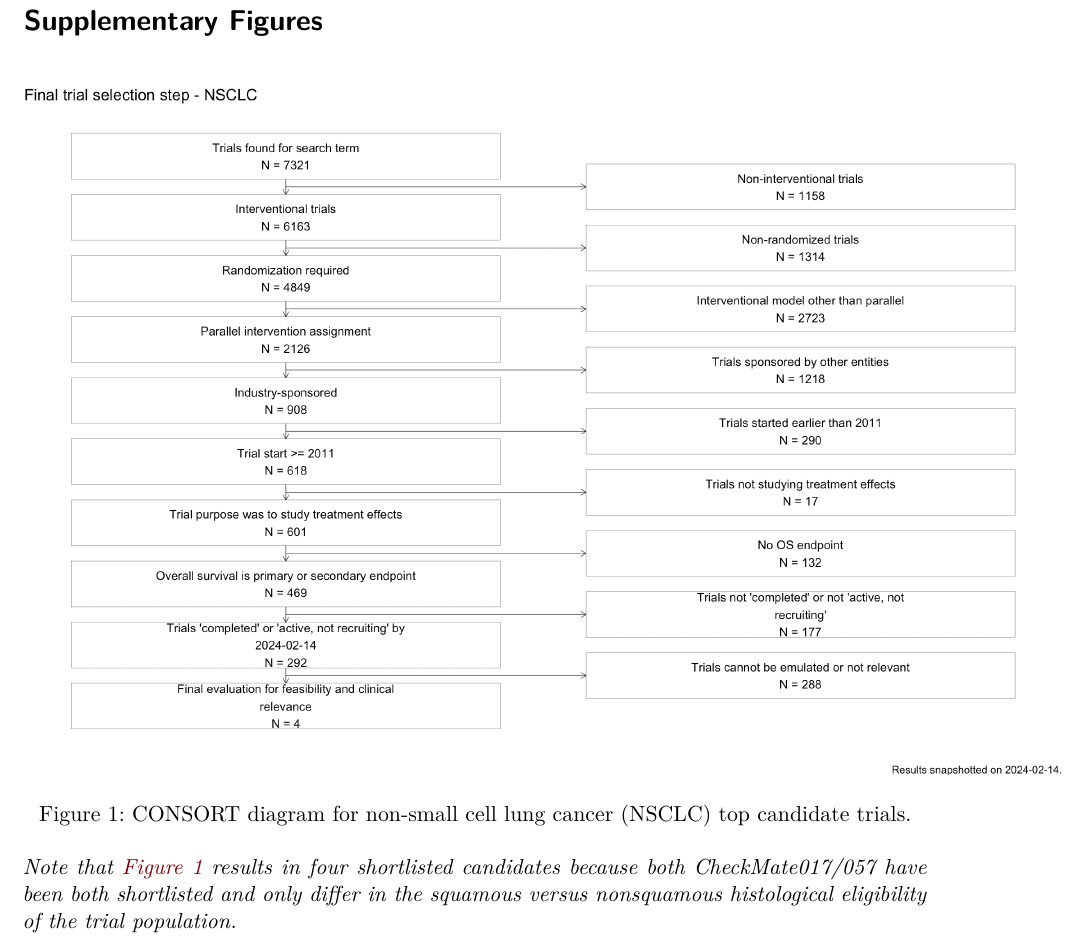
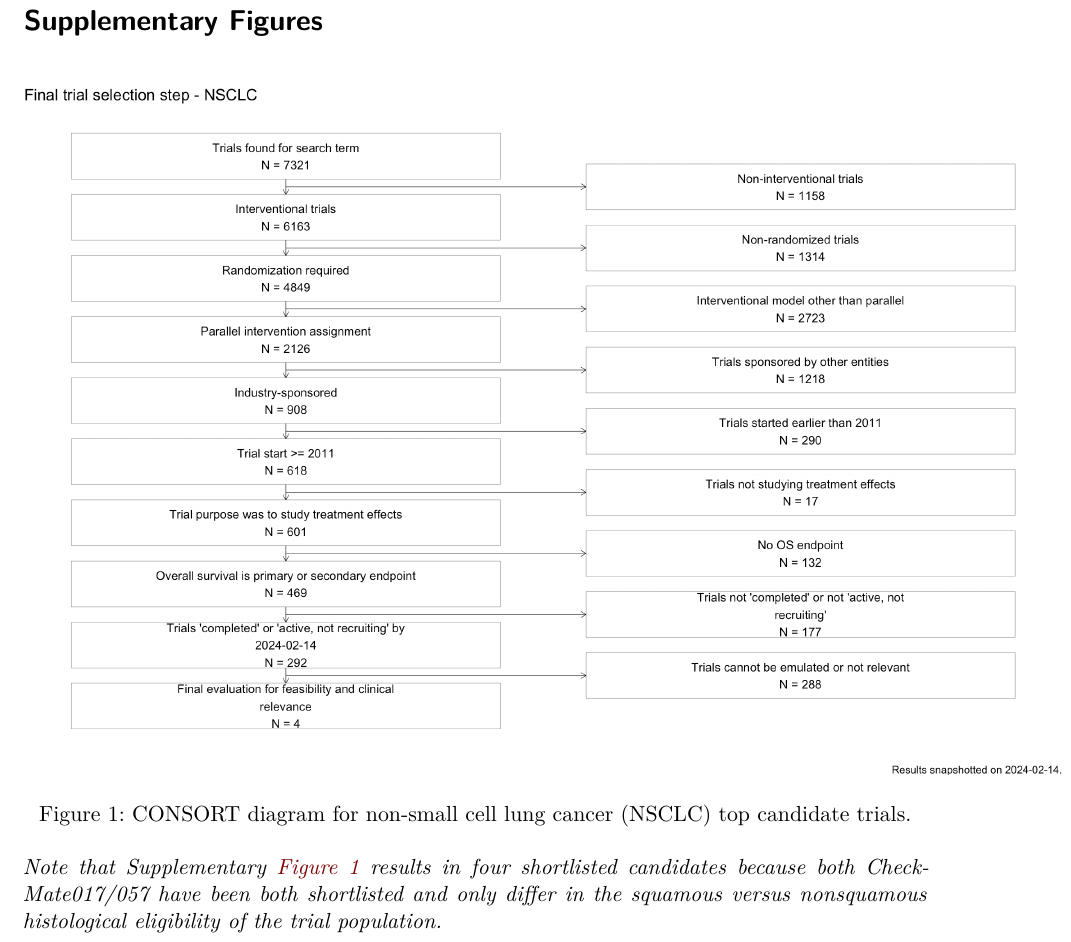
Before and after one commit to janickweberpals/encore-process-manuscript, a Quarto document (manuscript/supplement.qmd): part of page 2 of 7, cut so that both start at the same text. Rendered offline with R 4.5, knitr and Pandoc in place of Quarto, then LaTeX, with nearby package versions.

Commit message:
minor correctioin

````diff
--- a/manuscript/supplement.qmd
+++ b/manuscript/supplement.qmd
@@ -46,7 +46,7 @@ library(knitr)
 include_graphics(here("figures", "consort_nsclc.png"))
 ```
 
-*Note that @fig-consort-nsclc results in four shortlisted candidates because both CheckMate017/057 have been both shortlisted and only differ in the squamous versus nonsquamous histological eligibility of the trial population.*
+*Note that Supplementary @fig-consort-nsclc results in four shortlisted candidates because both CheckMate017/057 have been both shortlisted and only differ in the squamous versus nonsquamous histological eligibility of the trial population.*
 
 {{< pagebreak >}}
 
````
